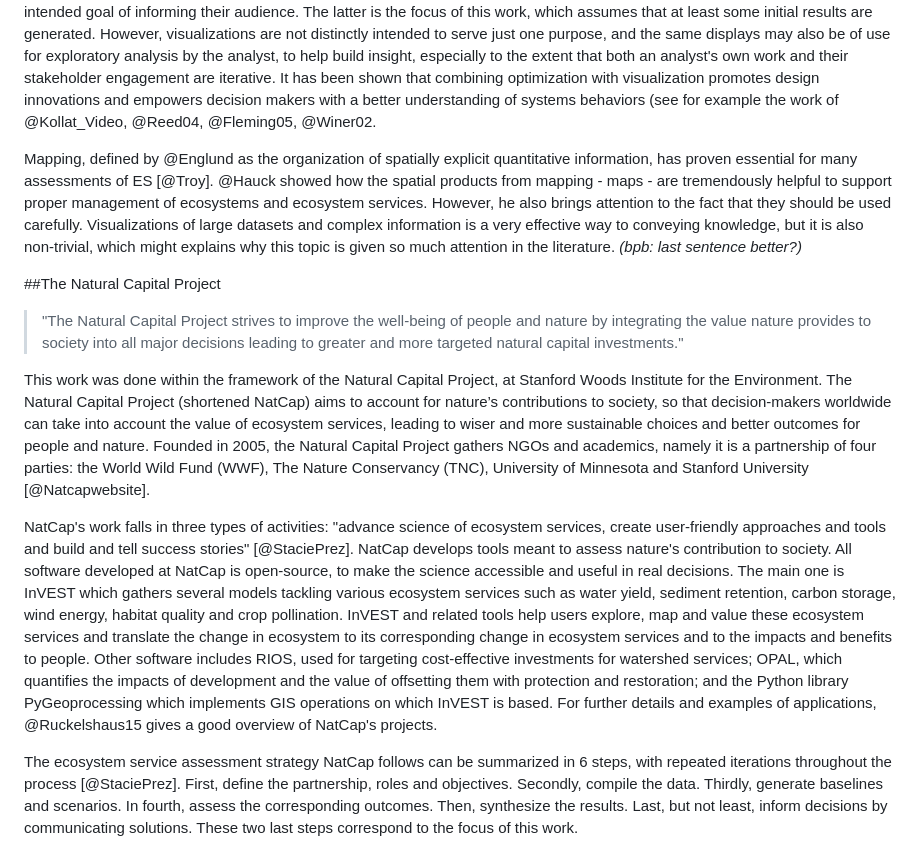
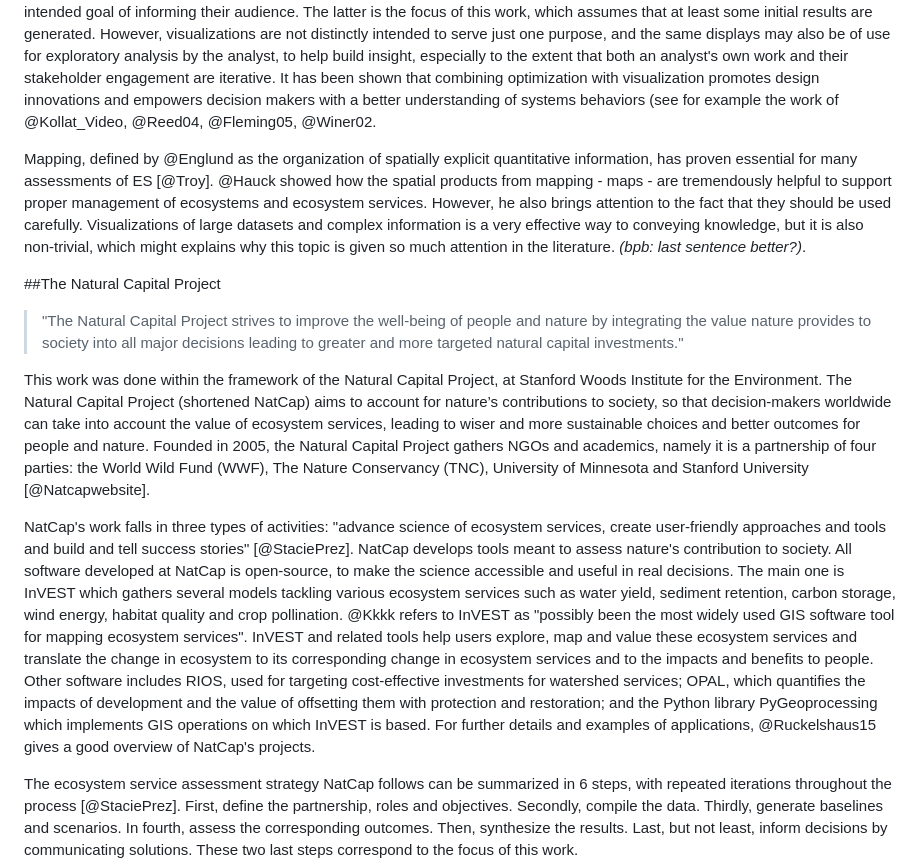
Before and after one commit to charlottegiseleweil/pdm_report, a Markdown page: src/01_Intro.md, the part around the change printed below. GitHub-like rendering.

```diff
--- a/src/01_Intro.md
+++ b/src/01_Intro.md
@@ -34,14 +34,14 @@ So natural capital assessment involve a deep understanding of phenomenas and the
 
 Visualization is the main focus of this work, because it has been proven to be easier for the brain to understand an image than words or numbers [@Cukier]. Because of their abilities to synthesize large amounts of data into effective displays [@Ware2000], graphics have been widely used in the literature, and the topic of information visualization widely studied (by Cleveland, Ware, Tufte among others). Visualizations support both data analysis and data presentation.  Effective visuals are crucial to achieve the intended goal of informing their audience. The latter is the focus of this work, which assumes that at least some initial results are generated. However, visualizations are not distinctly intended to serve just one purpose, and the same displays may also be of use for exploratory analysis by the analyst, to help build insight, especially to the extent that both an analyst's own work and their stakeholder engagement are iterative. It has been shown that combining optimization with visualization promotes design innovations and empowers decision makers with a better understanding of systems behaviors (see for example the work of @Kollat_Video, @Reed04, @Fleming05, @Winer02.
 
-Mapping, defined by @Englund as the organization of spatially explicit quantitative information, has proven essential for many assessments of ES [@Troy]. @Hauck showed how the spatial products from mapping - maps - are tremendously helpful to support proper management of ecosystems and ecosystem services. However,  he also brings attention to the fact that they should be used carefully. Visualizations of large datasets and complex information is a very effective way to conveying knowledge, but it is also non-trivial, which might explains why this topic is given so much attention in the literature. *(bpb: last sentence better?)*
+Mapping, defined by @Englund as the organization of spatially explicit quantitative information, has proven essential for many assessments of ES [@Troy]. @Hauck showed how the spatial products from mapping - maps - are tremendously helpful to support proper management of ecosystems and ecosystem services. However, he also brings attention to the fact that they should be used carefully. Visualizations of large datasets and complex information is a very effective way to conveying knowledge, but it is also non-trivial, which might explains why this topic is given so much attention in the literature. *(bpb: last sentence better?)*.
 
 ##The Natural Capital Project
 >"The Natural Capital Project strives to improve the well-being of people and nature by integrating the value nature provides to society into all major decisions leading to greater and more targeted natural capital investments."
 
 This work was done within the framework of the Natural Capital Project, at Stanford Woods Institute for the Environment. The Natural Capital Project (shortened NatCap) aims to account for nature’s contributions to society, so that decision-makers worldwide can take into account the value of ecosystem services, leading to wiser and more sustainable choices and better outcomes for people and nature. Founded in 2005, the Natural Capital Project gathers NGOs and academics, namely it is a partnership of four parties: the World Wild Fund (WWF), The Nature Conservancy (TNC), University of Minnesota and Stanford University [@Natcapwebsite].
 
-NatCap's work falls in three types of activities: "advance science of ecosystem services, create user-friendly approaches and tools and build and tell success stories" [@StaciePrez]. NatCap develops tools meant to assess nature's contribution to society. All software developed at NatCap is open-source, to make the science accessible and useful in real decisions. The main one is InVEST which gathers several models tackling various ecosystem services such as water yield, sediment retention, carbon storage, wind energy, habitat quality and crop pollination. InVEST and related tools help users explore, map and value these ecosystem services and translate the change in ecosystem to its corresponding change in ecosystem services and to the impacts and benefits to people. Other software includes RIOS, used for targeting cost-effective investments for watershed services; OPAL, which quantifies the impacts of development and the value of offsetting them with protection and restoration; and the Python library PyGeoprocessing which implements GIS operations on which InVEST is based. For further details and examples of applications, @Ruckelshaus15 gives a good overview of NatCap's projects.
+NatCap's work falls in three types of activities: "advance science of ecosystem services, create user-friendly approaches and tools and build and tell success stories" [@StaciePrez]. NatCap develops tools meant to assess nature's contribution to society. All software developed at NatCap is open-source, to make the science accessible and useful in real decisions. The main one is InVEST which gathers several models tackling various ecosystem services such as water yield, sediment retention, carbon storage, wind energy, habitat quality and crop pollination. @Kkkk refers to InVEST as "possibly been the most widely used GIS software tool for mapping ecosystem services". InVEST and related tools help users explore, map and value these ecosystem services and translate the change in ecosystem to its corresponding change in ecosystem services and to the impacts and benefits to people. Other software includes RIOS, used for targeting cost-effective investments for watershed services; OPAL, which quantifies the impacts of development and the value of offsetting them with protection and restoration; and the Python library PyGeoprocessing which implements GIS operations on which InVEST is based. For further details and examples of applications, @Ruckelshaus15 gives a good overview of NatCap's projects.
 
 The ecosystem service assessment strategy NatCap follows can be summarized in 6 steps, with repeated iterations throughout the process [@StaciePrez]. First, define the partnership, roles and objectives. Secondly, compile the data. Thirdly, generate baselines and scenarios. In fourth, assess the corresponding outcomes. Then, synthesize the results. Last, but not least, inform decisions by communicating solutions. These two last steps correspond to the focus of this work.
 
```
Also changed, not shown: other parts of src/01_Intro.md (+1 -0 lines), src/04_UserGuidance.md (+50 -44 lines), src_drafts/06_Conclusion.md (+4 -0 lines), images/SA_overall.png (added), images/Stacie20.png (added), 1 other file.
